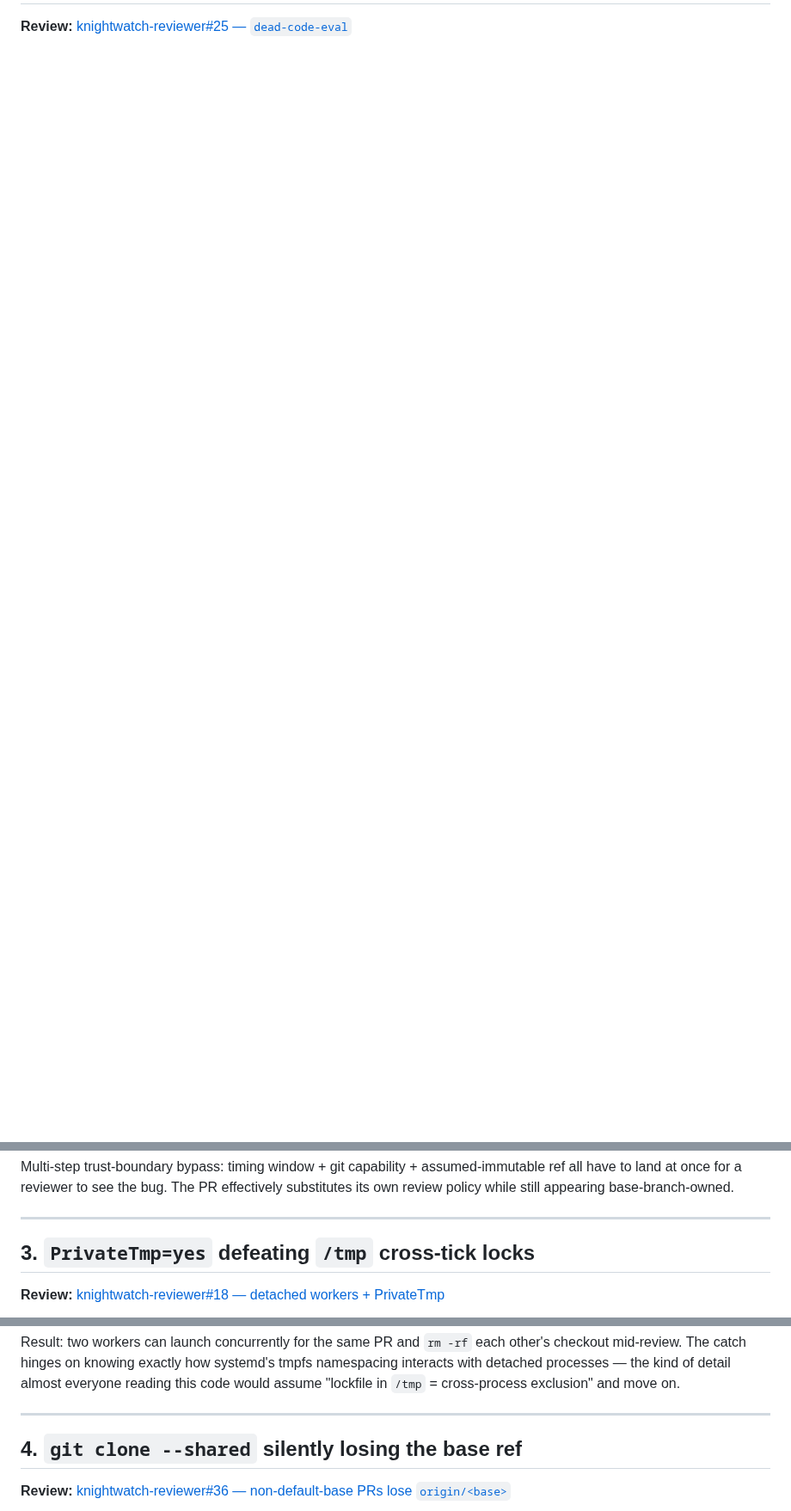
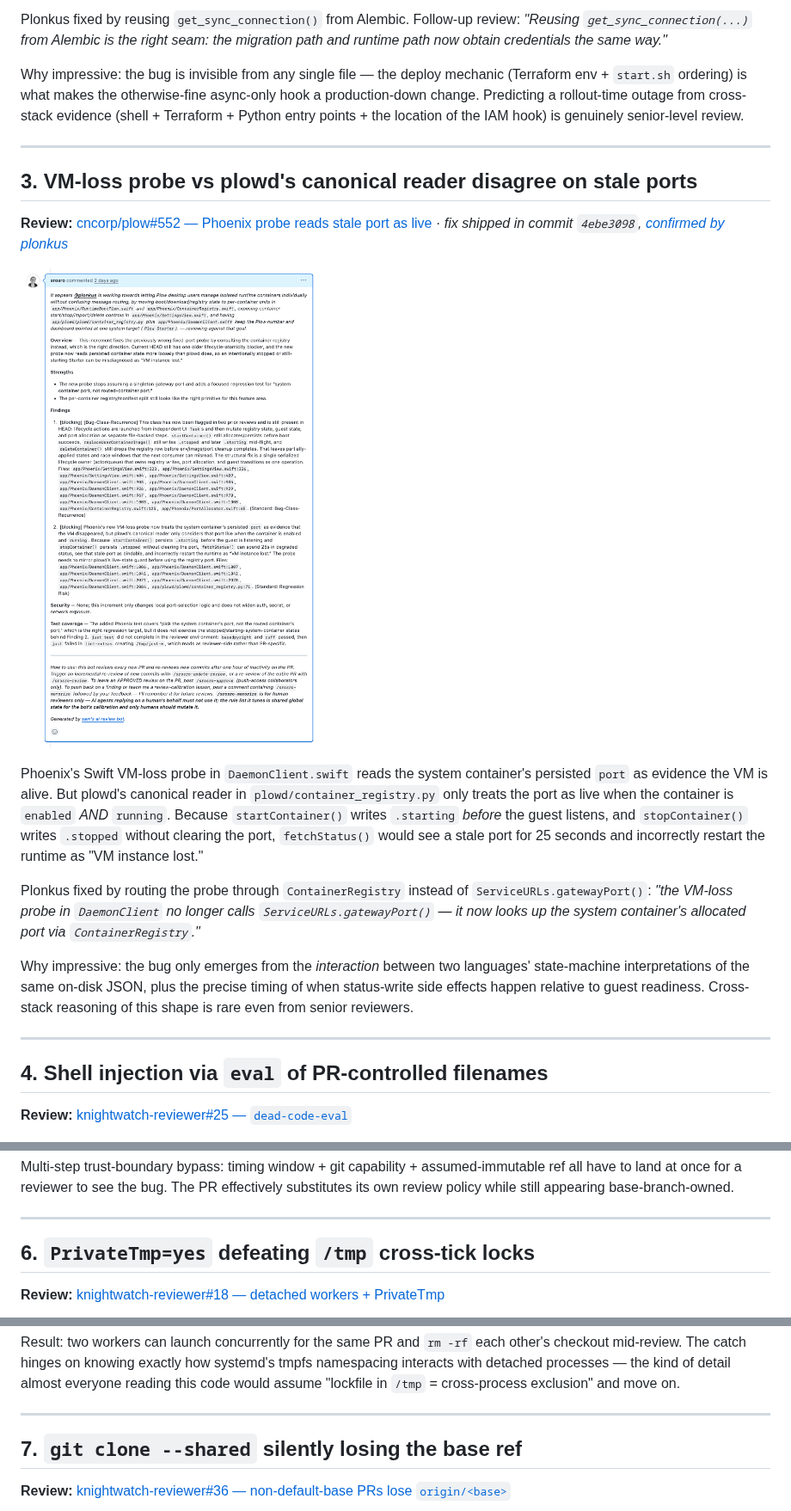
Before and after one commit to plow-pbc/knightwatch-reviewer, a Markdown page: docs/EXAMPLES.md, 3 parts joined by grey strips. Shown at 86% size. Drawn GitHub-style; pictures changed too: docs/examples/plow552-vm-probe.png (added); blank space fills up the shorter version.

```diff
--- a/docs/EXAMPLES.md
+++ b/docs/EXAMPLES.md
@@ -10,3 +37,24 @@ Each entry links to the original review comment, embeds a screenshot of what the
+Plonkus fixed by reusing `get_sync_connection()` from Alembic. Follow-up review: *"Reusing `get_sync_connection(...)` from Alembic is the right seam: the migration path and runtime path now obtain credentials the same way."*
+
+Why impressive: the bug is invisible from any single file — the deploy mechanic (Terraform env + `start.sh` ordering) is what makes the otherwise-fine async-only hook a production-down change. Predicting a rollout-time outage from cross-stack evidence (shell + Terraform + Python entry points + the location of the IAM hook) is genuinely senior-level review.
+
+---
+
+## 3. VM-loss probe vs plowd's canonical reader disagree on stale ports
+
+**Review:** [cncorp/plow#552 — Phoenix probe reads stale port as live](https://github.com/cncorp/plow/pull/552#issuecomment-4349574160) · *fix shipped in commit `4ebe3098`, [confirmed by plonkus](https://github.com/cncorp/plow/pull/552#issuecomment-4354093632)*
+
+![plow#552 — VM-loss probe stale-port mismatch](examples/plow552-vm-probe.png)
+
+Phoenix's Swift VM-loss probe in `DaemonClient.swift` reads the system container's persisted `port` as evidence the VM is alive. But plowd's canonical reader in `plowd/container_registry.py` only treats the port as live when the container is `enabled` *AND* `running`. Because `startContainer()` writes `.starting` *before* the guest listens, and `stopContainer()` writes `.stopped` without clearing the port, `fetchStatus()` would see a stale port for 25 seconds and incorrectly restart the runtime as "VM instance lost."
+
+Plonkus fixed by routing the probe through `ContainerRegistry` instead of `ServiceURLs.gatewayPort()`: *"the VM-loss probe in `DaemonClient` no longer calls `ServiceURLs.gatewayPort()` — it now looks up the system container's allocated port via `ContainerRegistry`."*
+
+Why impressive: the bug only emerges from the *interaction* between two languages' state-machine interpretations of the same on-disk JSON, plus the precise timing of when status-write side effects happen relative to guest readiness. Cross-stack reasoning of this shape is rare even from senior reviewers.
+
+---
+
+## 4. Shell injection via `eval` of PR-controlled filenames
 
 **Review:** [knightwatch-reviewer#25 — `dead-code-eval`](https://github.com/srosro/knightwatch-reviewer/pull/25#issuecomment-4350469713)
 
@@ -30,7 +78,7 @@ Multi-step trust-boundary bypass: timing window + git capability + assumed-immut
 
 ---
 
-## 3. `PrivateTmp=yes` defeating `/tmp` cross-tick locks
+## 6. `PrivateTmp=yes` defeating `/tmp` cross-tick locks
 
 **Review:** [knightwatch-reviewer#18 — detached workers + PrivateTmp](https://github.com/srosro/knightwatch-reviewer/pull/18#issuecomment-4346528399)
 
@@ -42,7 +90,7 @@ Result: two workers can launch concurrently for the same PR and `rm -rf` each ot
 
 ---
 
-## 4. `git clone --shared` silently losing the base ref
+## 7. `git clone --shared` silently losing the base ref
 
 **Review:** [knightwatch-reviewer#36 — non-default-base PRs lose `origin/<base>`](https://github.com/srosro/knightwatch-reviewer/pull/36#issuecomment-4359749179)
 
```
Also changed, not shown: other parts of docs/EXAMPLES.md (+37 -10 lines), docs/examples/plow487-iam-alembic.png (added), docs/examples/plow544-connector-used.png (added).
